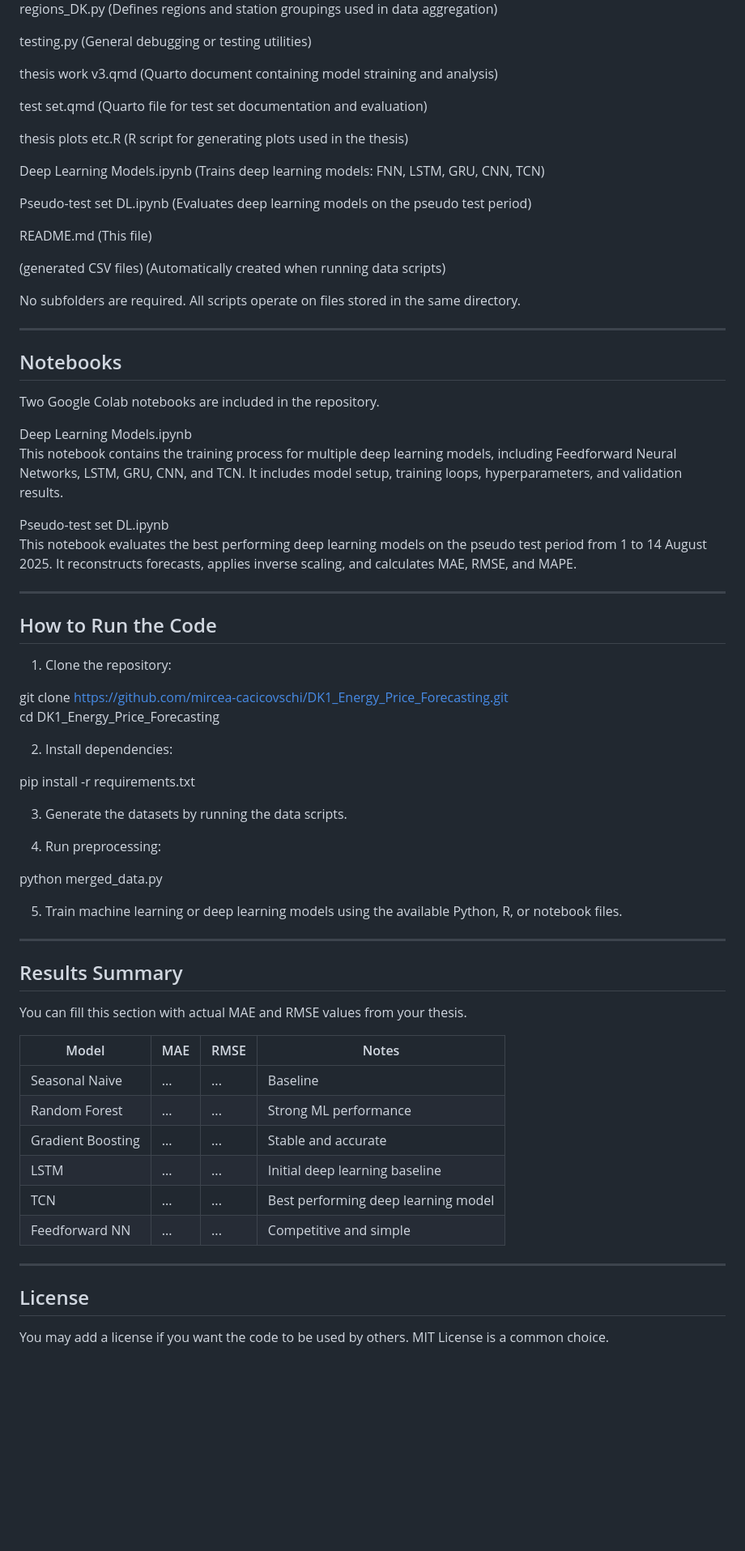
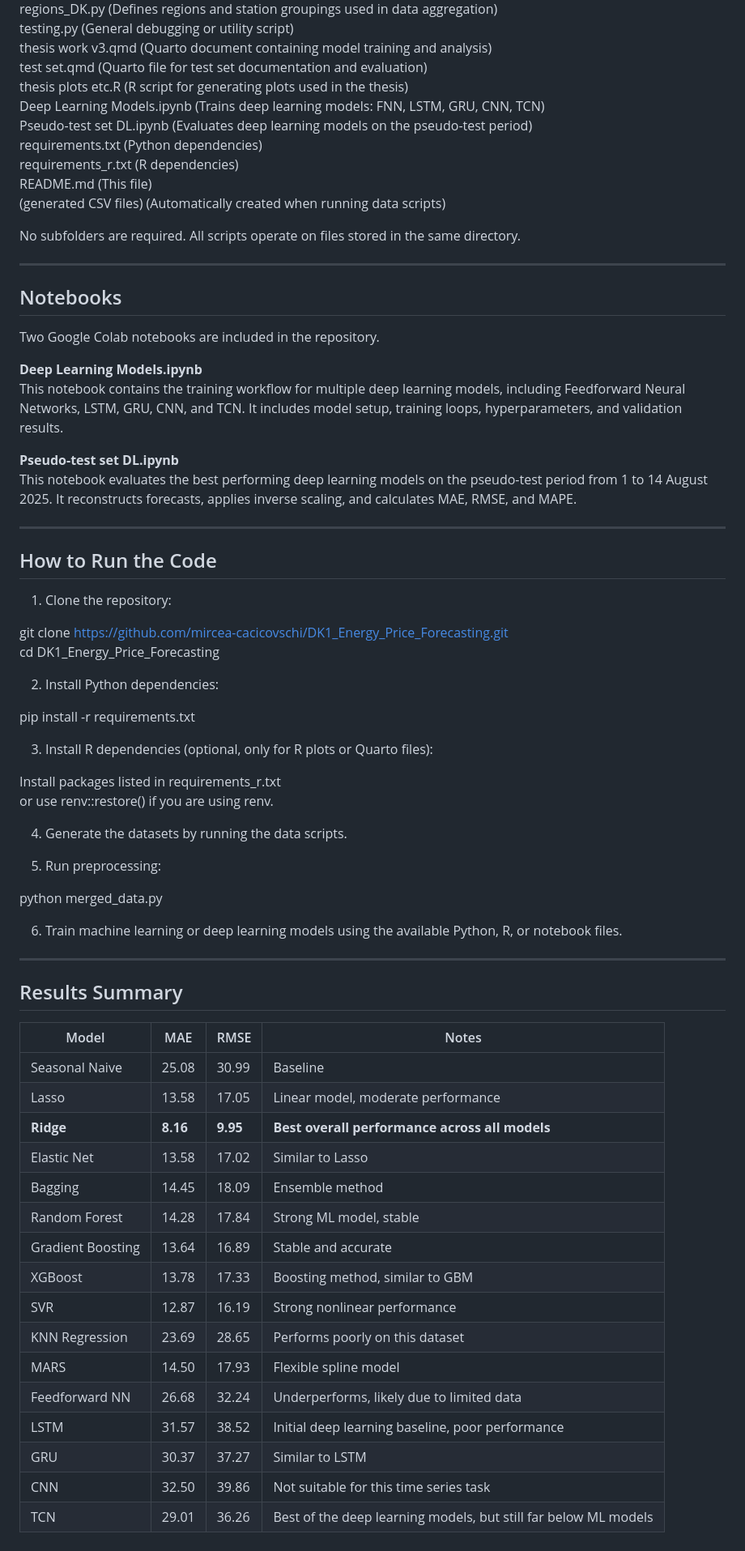
Before and after one commit to mircea-cacicovschi/DK1_Energy_Price_Forecasting, a Markdown page: README.md, the part around the change printed below. Shown: that part at 81% size. Drawn GitHub-style; blank space fills up the shorter version.

```diff
--- a/README.md
+++ b/README.md
@@ -117,19 +106,13 @@ DK1_Energy_Price_Forecasting/
   regions_DK.py                   (Defines regions and station groupings used in data aggregation)
-
-  testing.py                      (General debugging or testing utilities)
-
-  thesis work v3.qmd              (Quarto document containing model straining and analysis)
-
+  testing.py                      (General debugging or utility script)
+  thesis work v3.qmd              (Quarto document containing model training and analysis)
   test set.qmd                    (Quarto file for test set documentation and evaluation)
-
   thesis plots etc.R              (R script for generating plots used in the thesis)
-
   Deep Learning Models.ipynb      (Trains deep learning models: FNN, LSTM, GRU, CNN, TCN)
-
-  Pseudo-test set DL.ipynb        (Evaluates deep learning models on the pseudo test period)
-
+  Pseudo-test set DL.ipynb        (Evaluates deep learning models on the pseudo-test period)
+  requirements.txt                (Python dependencies)
+  requirements_r.txt              (R dependencies)
   README.md                       (This file)
-
   (generated CSV files)           (Automatically created when running data scripts)
 
 No subfolders are required. All scripts operate on files stored in the same directory.
@@ -140,11 +123,11 @@ No subfolders are required. All scripts operate on files stored in the same dire
 
 Two Google Colab notebooks are included in the repository.
 
-Deep Learning Models.ipynb
-This notebook contains the training process for multiple deep learning models, including Feedforward Neural Networks, LSTM, GRU, CNN, and TCN. It includes model setup, training loops, hyperparameters, and validation results.
+**Deep Learning Models.ipynb**
+This notebook contains the training workflow for multiple deep learning models, including Feedforward Neural Networks, LSTM, GRU, CNN, and TCN. It includes model setup, training loops, hyperparameters, and validation results.
 
-Pseudo-test set DL.ipynb
-This notebook evaluates the best performing deep learning models on the pseudo test period from 1 to 14 August 2025. It reconstructs forecasts, applies inverse scaling, and calculates MAE, RMSE, and MAPE.
+**Pseudo-test set DL.ipynb**
+This notebook evaluates the best performing deep learning models on the pseudo-test period from 1 to 14 August 2025. It reconstructs forecasts, applies inverse scaling, and calculates MAE, RMSE, and MAPE.
 
 ---
 
@@ -155,35 +138,43 @@ This notebook evaluates the best performing deep learning models on the pseudo t
 git clone https://github.com/mircea-cacicovschi/DK1_Energy_Price_Forecasting.git
 cd DK1_Energy_Price_Forecasting
 
-2. Install dependencies:
+2. Install Python dependencies:
 
 pip install -r requirements.txt
 
-3. Generate the datasets by running the data scripts.
+3. Install R dependencies (optional, only for R plots or Quarto files):
 
-4. Run preprocessing:
+Install packages listed in requirements_r.txt
+or use renv::restore() if you are using renv.
+
+4. Generate the datasets by running the data scripts.
+
+5. Run preprocessing:
 
 python merged_data.py
 
-5. Train machine learning or deep learning models using the available Python, R, or notebook files.
+6. Train machine learning or deep learning models using the available Python, R, or notebook files.
 
 ---
 
 ## Results Summary
 
-You can fill this section with actual MAE and RMSE values from your thesis.
 
-Model | MAE | RMSE | Notes
-------|------|--------|--------
-Seasonal Naive | ... | ... | Baseline
-Random Forest | ... | ... | Strong ML performance
-Gradient Boosting | ... | ... | Stable and accurate
-LSTM | ... | ... | Initial deep learning baseline
-TCN | ... | ... | Best performing deep learning model
-Feedforward NN | ... | ... | Competitive and simple
-
----
-
-## License
-
-You may add a license if you want the code to be used by others. MIT License is a common choice.
+| Model             | MAE      | RMSE     | Notes                                                           |
+| ----------------- | -------- | -------- | --------------------------------------------------------------- |
+| Seasonal Naive    | 25.08    | 30.99    | Baseline                                                        |
+| Lasso             | 13.58    | 17.05    | Linear model, moderate performance                              |
+| **Ridge**         | **8.16** | **9.95** | **Best overall performance across all models**                  |
+| Elastic Net       | 13.58    | 17.02    | Similar to Lasso                                                |
+| Bagging           | 14.45    | 18.09    | Ensemble method                                                 |
+| Random Forest     | 14.28    | 17.84    | Strong ML model, stable                                         |
+| Gradient Boosting | 13.64    | 16.89    | Stable and accurate                                             |
+| XGBoost           | 13.78    | 17.33    | Boosting method, similar to GBM                                 |
+| SVR               | 12.87    | 16.19    | Strong nonlinear performance                                    |
+| KNN Regression    | 23.69    | 28.65    | Performs poorly on this dataset                                 |
+| MARS              | 14.50    | 17.93    | Flexible spline model                                           |
+| Feedforward NN    | 26.68    | 32.24    | Underperforms, likely due to limited data                       |
+| LSTM              | 31.57    | 38.52    | Initial deep learning baseline, poor performance                |
+| GRU               | 30.37    | 37.27    | Similar to LSTM                                                 |
+| CNN               | 32.50    | 39.86    | Not suitable for this time series task                          |
+| TCN               | 29.01    | 36.26    | Best of the deep learning models, but still far below ML models |
```
Also changed, not shown: other parts of README.md (+10 -21 lines).
